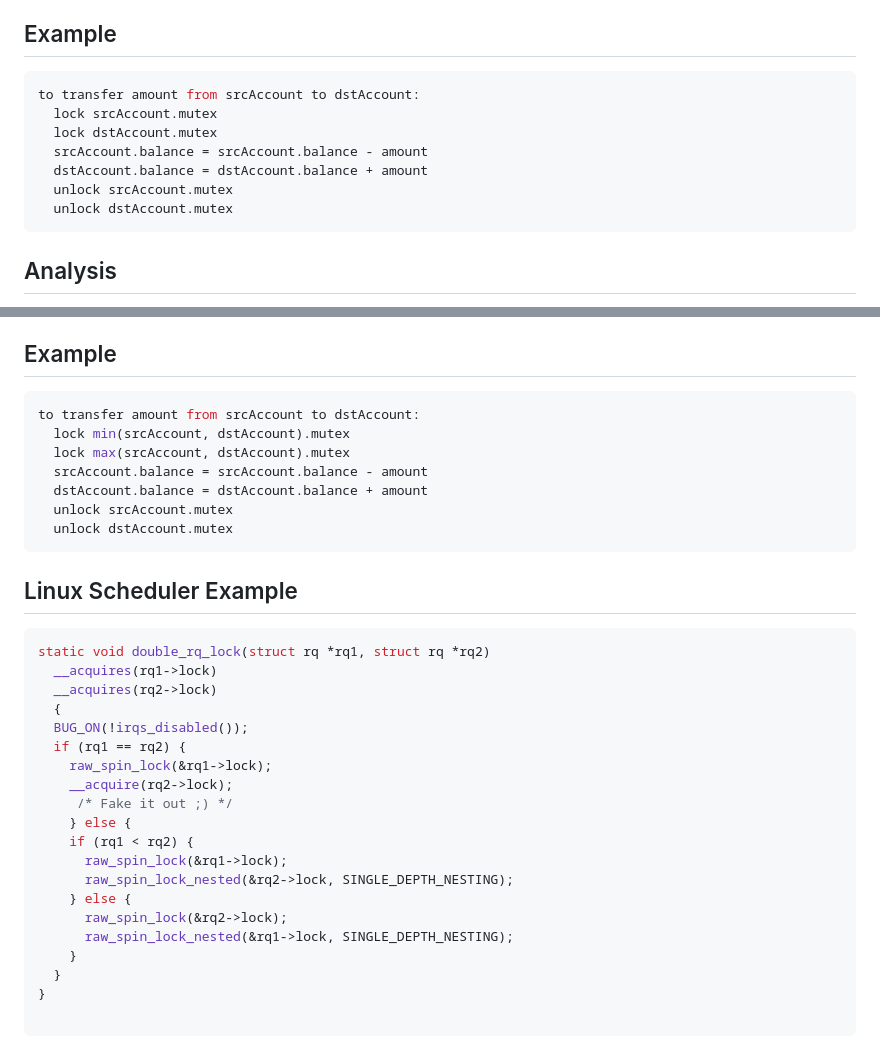
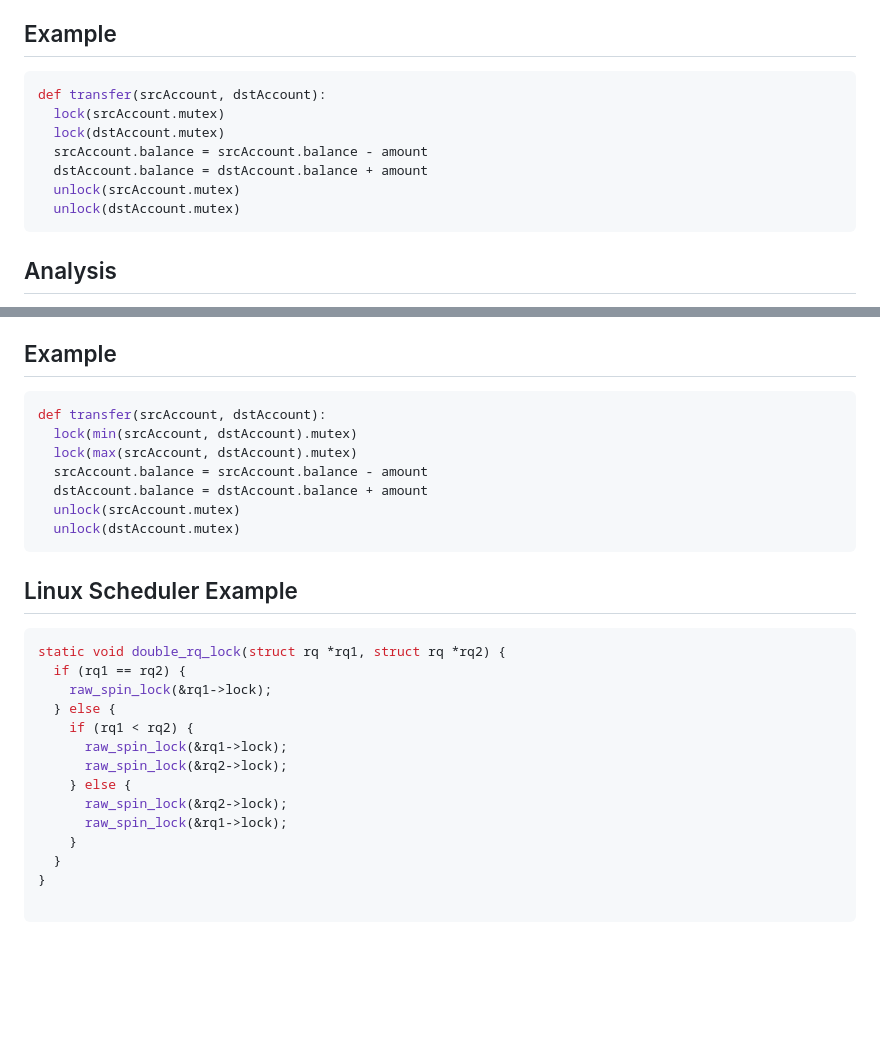
Before and after one commit to jncraton/operating-systems-cpsc4420, a Markdown page: lectures/17-deadlocks-scheduling.md, 2 parts joined by grey strips. Drawn GitHub-style; blank space fills up the shorter version.

Commit message:
Simplify examples

````diff
--- a/lectures/17-deadlocks-scheduling.md
+++ b/lectures/17-deadlocks-scheduling.md
@@ -19,13 +19,13 @@ Example
 -------
 
 ```python
-to transfer amount from srcAccount to dstAccount:
-  lock srcAccount.mutex
-  lock dstAccount.mutex
+def transfer(srcAccount, dstAccount):
+  lock(srcAccount.mutex)
+  lock(dstAccount.mutex)
   srcAccount.balance = srcAccount.balance - amount
   dstAccount.balance = dstAccount.balance + amount
-  unlock srcAccount.mutex
-  unlock dstAccount.mutex
+  unlock(srcAccount.mutex)
+  unlock(dstAccount.mutex)
 ```
 
 Analysis
@@ -69,35 +69,29 @@ Example
 -------
 
 ```python
-to transfer amount from srcAccount to dstAccount:
-  lock min(srcAccount, dstAccount).mutex
-  lock max(srcAccount, dstAccount).mutex
+def transfer(srcAccount, dstAccount):
+  lock(min(srcAccount, dstAccount).mutex)
+  lock(max(srcAccount, dstAccount).mutex)
   srcAccount.balance = srcAccount.balance - amount
   dstAccount.balance = dstAccount.balance + amount
-  unlock srcAccount.mutex
-  unlock dstAccount.mutex
+  unlock(srcAccount.mutex)
+  unlock(dstAccount.mutex)
 ```
 
 Linux Scheduler Example
 -----------------------
 
 ```c
-static void double_rq_lock(struct rq *rq1, struct rq *rq2)
-  __acquires(rq1->lock)
-  __acquires(rq2->lock)
-  {
-  BUG_ON(!irqs_disabled());
+static void double_rq_lock(struct rq *rq1, struct rq *rq2) {
   if (rq1 == rq2) {
     raw_spin_lock(&rq1->lock);
-    __acquire(rq2->lock);
-     /* Fake it out ;) */
-    } else {
+  } else {
     if (rq1 < rq2) {
       raw_spin_lock(&rq1->lock);
-      raw_spin_lock_nested(&rq2->lock, SINGLE_DEPTH_NESTING);
+      raw_spin_lock(&rq2->lock);
     } else {
       raw_spin_lock(&rq2->lock);
-      raw_spin_lock_nested(&rq1->lock, SINGLE_DEPTH_NESTING);
+      raw_spin_lock(&rq1->lock);
     }
   }
 }
````
